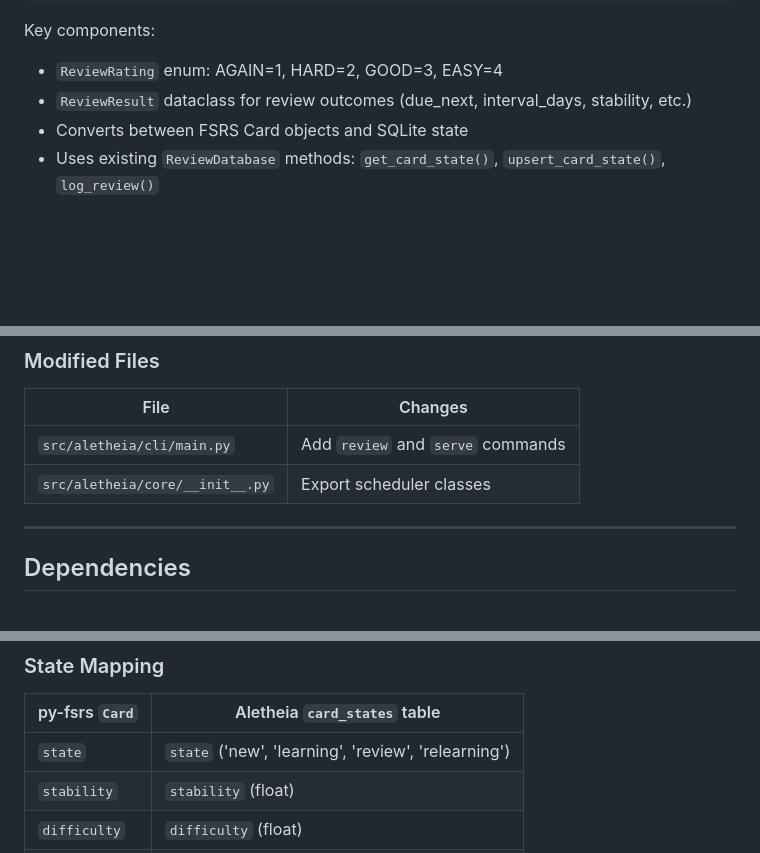
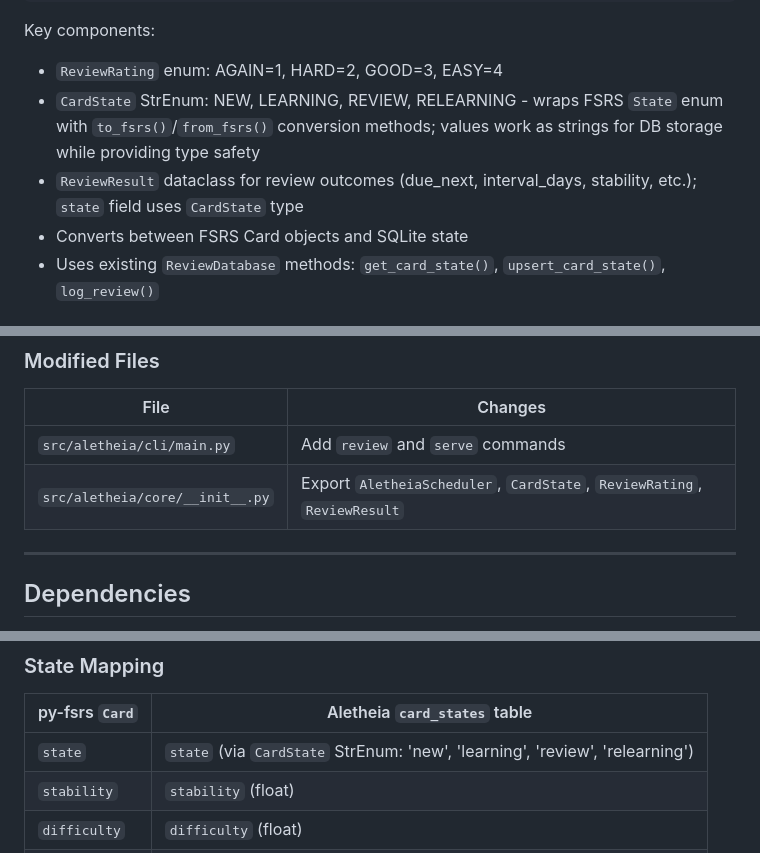
Before and after one commit to choo8/aletheia, a Markdown page: docs/phase-2-implementation.md, 3 parts joined by grey strips. GitHub-like rendering; blank space fills up the shorter version.

```diff
--- a/docs/phase-2-implementation.md
+++ b/docs/phase-2-implementation.md
@@ -24,7 +24,8 @@ class AletheiaScheduler:
 
 Key components:
 - `ReviewRating` enum: AGAIN=1, HARD=2, GOOD=3, EASY=4
-- `ReviewResult` dataclass for review outcomes (due_next, interval_days, stability, etc.)
+- `CardState` StrEnum: NEW, LEARNING, REVIEW, RELEARNING - wraps FSRS `State` enum with `to_fsrs()`/`from_fsrs()` conversion methods; values work as strings for DB storage while providing type safety
+- `ReviewResult` dataclass for review outcomes (due_next, interval_days, stability, etc.); `state` field uses `CardState` type
 - Converts between FSRS Card objects and SQLite state
 - Uses existing `ReviewDatabase` methods: `get_card_state()`, `upsert_card_state()`, `log_review()`
 
@@ -137,7 +140,7 @@ HTMX-powered endpoints:
 | File | Changes |
 |------|---------|
 | `src/aletheia/cli/main.py` | Add `review` and `serve` commands |
-| `src/aletheia/core/__init__.py` | Export scheduler classes |
+| `src/aletheia/core/__init__.py` | Export `AletheiaScheduler`, `CardState`, `ReviewRating`, `ReviewResult` |
 
 ---
 
@@ -195,7 +198,7 @@ pytest tests/test_web.py -v
 
 | py-fsrs `Card` | Aletheia `card_states` table |
 |----------------|------------------------------|
-| `state` | `state` ('new', 'learning', 'review', 'relearning') |
+| `state` | `state` (via `CardState` StrEnum: 'new', 'learning', 'review', 'relearning') |
 | `stability` | `stability` (float) |
 | `difficulty` | `difficulty` (float) |
 | `due` | `due` (ISO datetime) |
```
Also changed, not shown: other parts of docs/phase-2-implementation.md (+2 -0 lines), README.md (+11 -2 lines).
